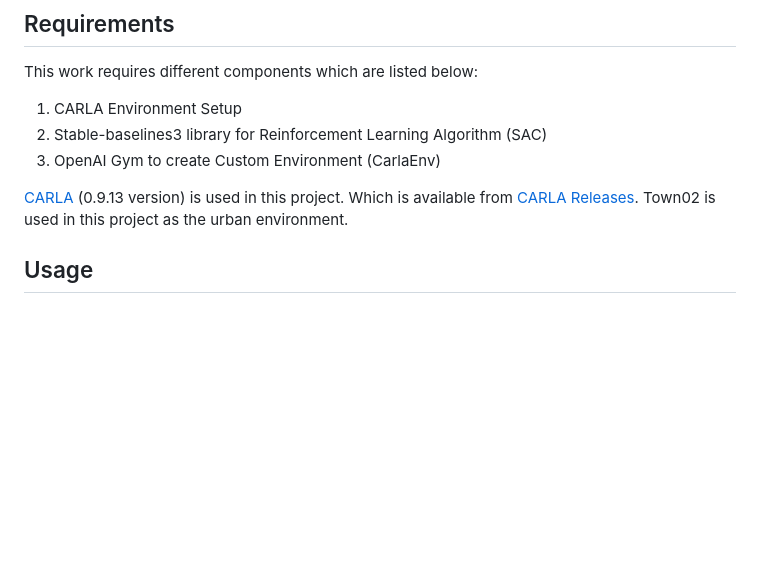
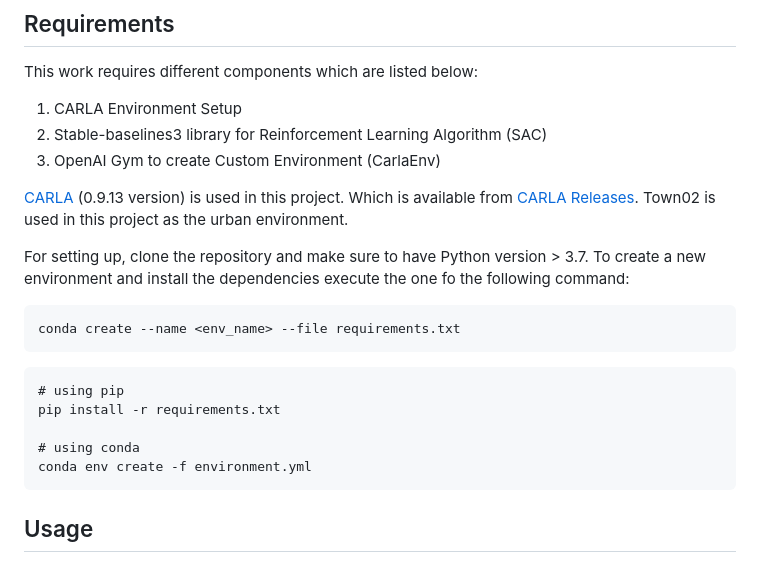
Before and after one commit to vedaant912/MasterThesis, a Markdown page: README.md, the part around the change. Rendered like a GitHub page; blank space fills up the shorter version.

Commit message:
Update made to Requirements section of README

````diff
--- a/README.md
+++ b/README.md
@@ -13,6 +13,21 @@ This work requires different components which are listed below:
 3. OpenAI Gym to create Custom Environment (CarlaEnv)
 
 [CARLA](http://carla.org/) (0.9.13 version) is used in this project. Which is available from [CARLA Releases](https://github.com/carla-simulator/carla/releases). Town02 is used in this project as the urban environment.
+
+For setting up, clone the repository and make sure to have Python version > 3.7. To create a new environment and install the dependencies execute the one fo the following command:
+
+```
+conda create --name <env_name> --file requirements.txt
+```
+
+```
+# using pip
+pip install -r requirements.txt
+
+# using conda
+conda env create -f environment.yml
+```
+
 
 ## Usage
 
````
